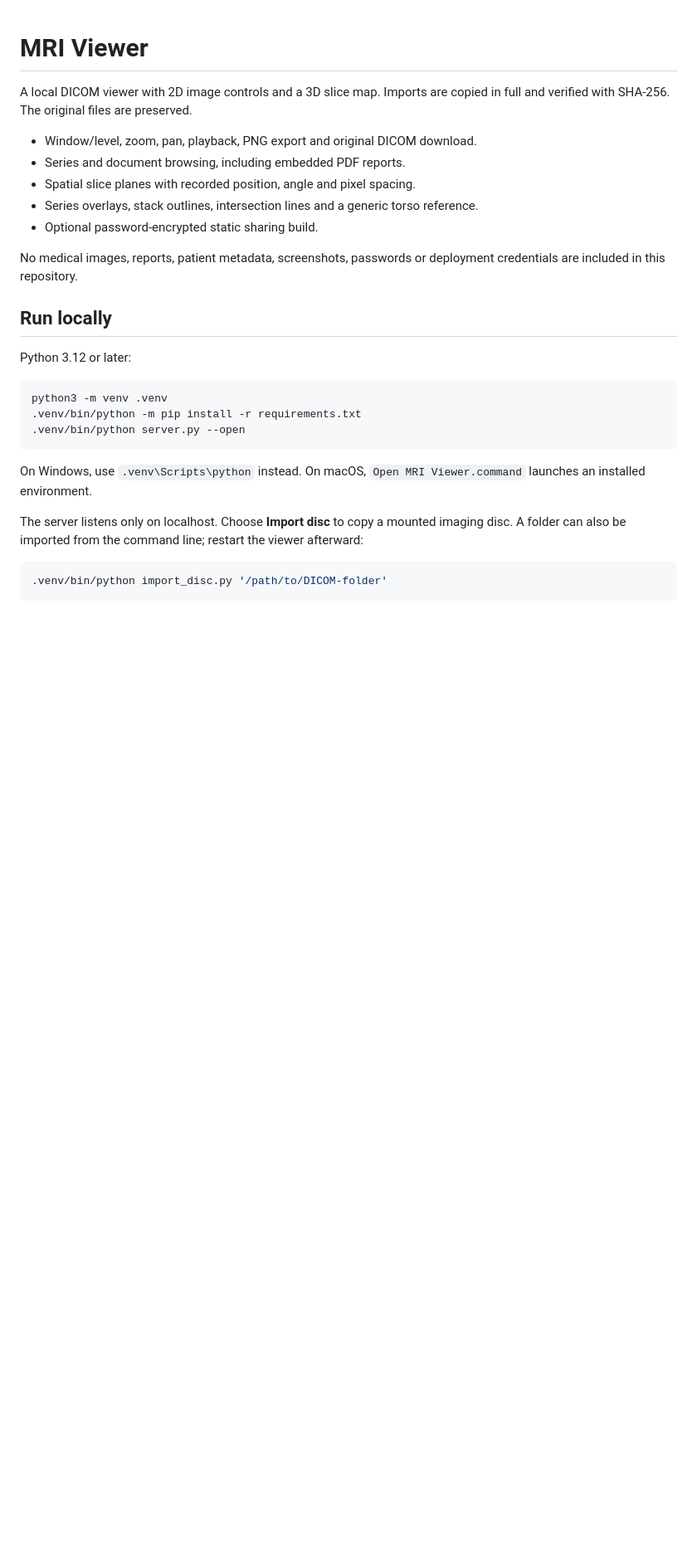
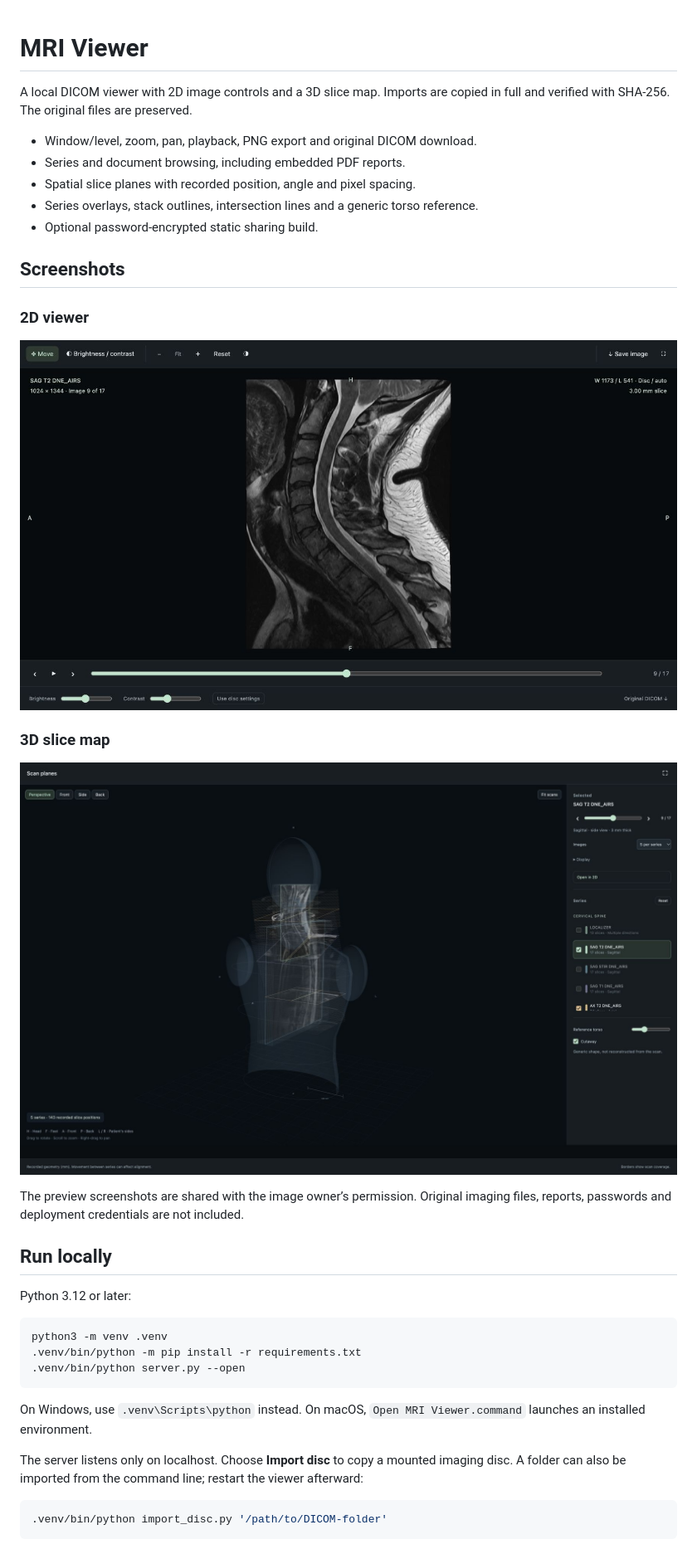
Before and after one commit to boyd-christiansen/mri-viewer, a Markdown page: README.md, the part around the change. Shown at 83% size. Rendered like a GitHub page; pictures changed too: docs/screenshots/viewer-2d.jpg (added), docs/screenshots/viewer-3d.jpg (added); blank space fills up the shorter version.

Commit message:
Add approved viewer screenshots to README

```diff
--- a/README.md
+++ b/README.md
@@ -8,7 +8,17 @@ A local DICOM viewer with 2D image controls and a 3D slice map. Imports are copi
 - Series overlays, stack outlines, intersection lines and a generic torso reference.
 - Optional password-encrypted static sharing build.
 
-No medical images, reports, patient metadata, screenshots, passwords or deployment credentials are included in this repository.
+## Screenshots
+
+### 2D viewer
+
+![2D viewer showing an imported cervical spine MRI and image controls](docs/screenshots/viewer-2d.jpg)
+
+### 3D slice map
+
+![3D view showing MRI slice stacks around a generic torso reference](docs/screenshots/viewer-3d.jpg)
+
+The preview screenshots are shared with the image owner’s permission. Original imaging files, reports, passwords and deployment credentials are not included.
 
 ## Run locally
 
```
